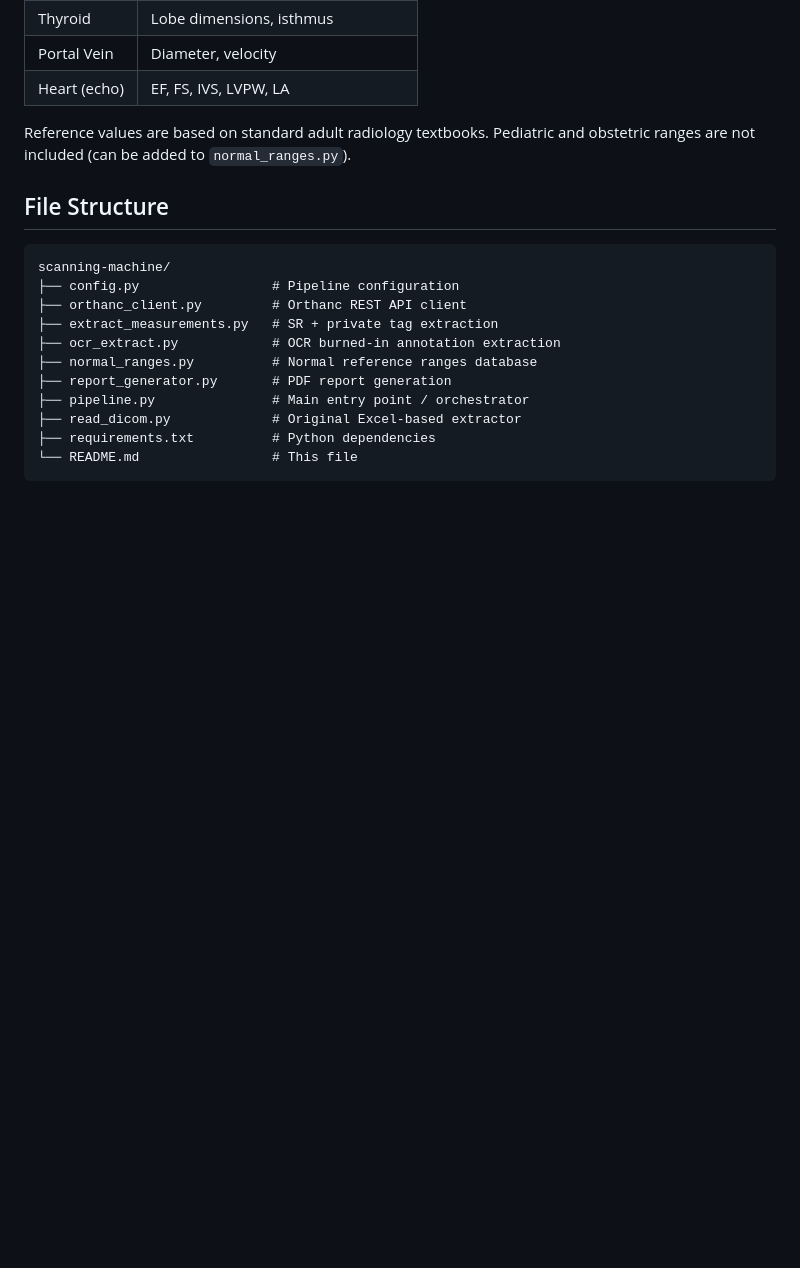
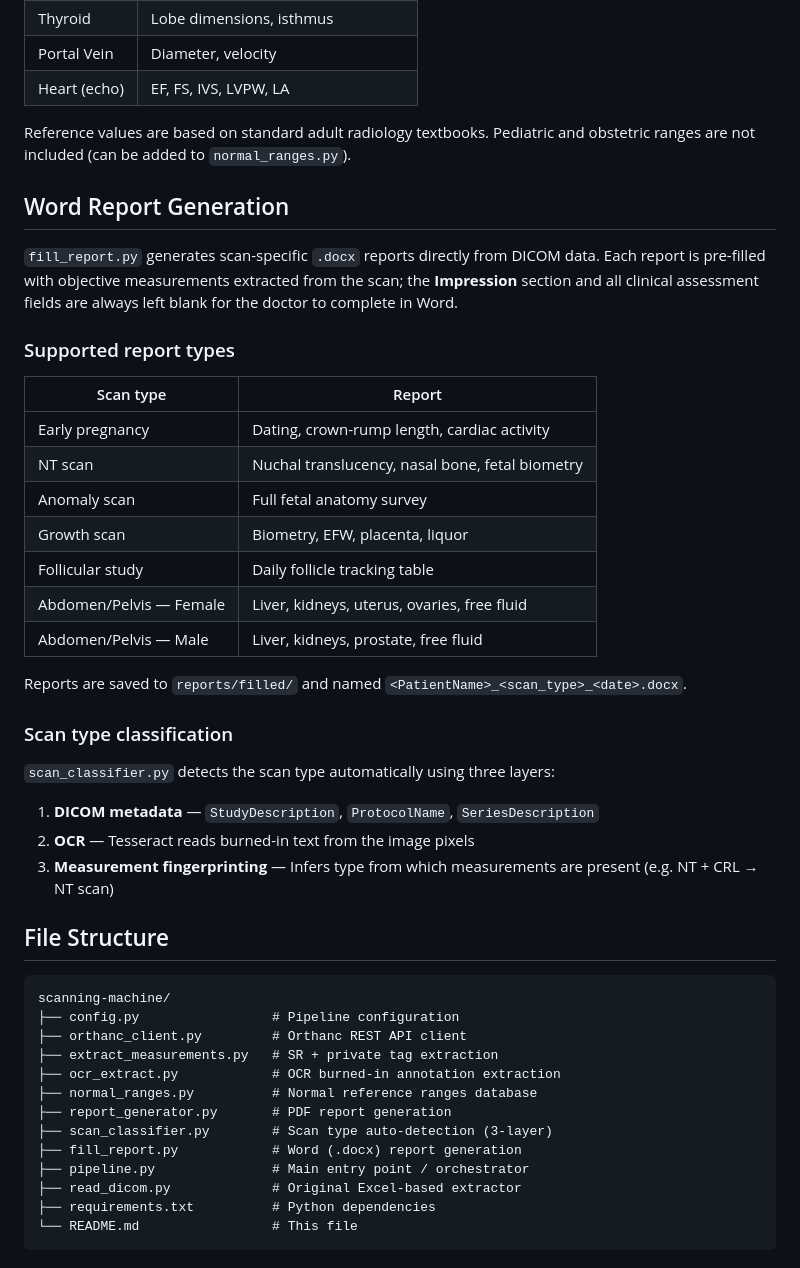
Before and after one commit to chethuchity-wq/scanning-machine, a Markdown page: README.md, the part around one of its changes. Drawn GitHub-style; blank space fills up the shorter version.

Commit message:
docs: update README with scan classifier and Word report generation

````diff
--- a/README.md
+++ b/README.md
@@ -139,6 +150,32 @@ If SR data is available, OCR is skipped (SR is definitive).
 
 Reference values are based on standard adult radiology textbooks. Pediatric and obstetric ranges are not included (can be added to `normal_ranges.py`).
 
+## Word Report Generation
+
+`fill_report.py` generates scan-specific `.docx` reports directly from DICOM data. Each report is pre-filled with objective measurements extracted from the scan; the **Impression** section and all clinical assessment fields are always left blank for the doctor to complete in Word.
+
+### Supported report types
+
+| Scan type | Report |
+|---|---|
+| Early pregnancy | Dating, crown-rump length, cardiac activity |
+| NT scan | Nuchal translucency, nasal bone, fetal biometry |
+| Anomaly scan | Full fetal anatomy survey |
+| Growth scan | Biometry, EFW, placenta, liquor |
+| Follicular study | Daily follicle tracking table |
+| Abdomen/Pelvis — Female | Liver, kidneys, uterus, ovaries, free fluid |
+| Abdomen/Pelvis — Male | Liver, kidneys, prostate, free fluid |
+
+Reports are saved to `reports/filled/` and named `<PatientName>_<scan_type>_<date>.docx`.
+
+### Scan type classification
+
+`scan_classifier.py` detects the scan type automatically using three layers:
+
+1. **DICOM metadata** — `StudyDescription`, `ProtocolName`, `SeriesDescription`
+2. **OCR** — Tesseract reads burned-in text from the image pixels
+3. **Measurement fingerprinting** — Infers type from which measurements are present (e.g. NT + CRL → NT scan)
+
 ## File Structure
 
 ```
@@ -149,6 +186,8 @@ scanning-machine/
 ├── ocr_extract.py            # OCR burned-in annotation extraction
 ├── normal_ranges.py          # Normal reference ranges database
 ├── report_generator.py       # PDF report generation
+├── scan_classifier.py        # Scan type auto-detection (3-layer)
+├── fill_report.py            # Word (.docx) report generation
 ├── pipeline.py               # Main entry point / orchestrator
 ├── read_dicom.py             # Original Excel-based extractor
 ├── requirements.txt          # Python dependencies
````
Also changed, not shown: other parts of README.md (+18 -7 lines).
